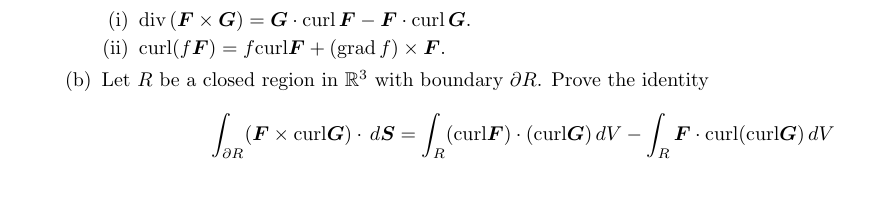
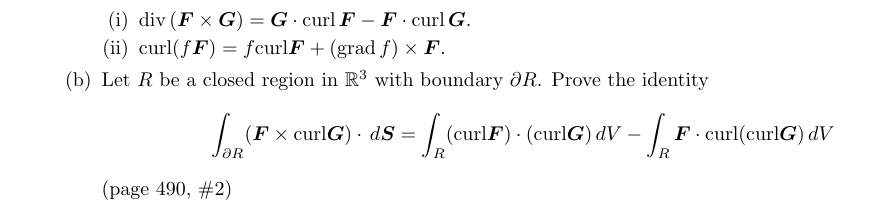
Before and after one commit to poonkeegan/school, a LaTeX document (matb42/a10.tex): part of page 10 of 10, cut so that both start at the same text. Compiled offline with pdfLaTeX.

Commit message:
Mon Mar 26 11:57:22 EDT 2018

```diff
--- a/matb42/a10.tex
+++ b/matb42/a10.tex
@@ -122,6 +122,7 @@ Apr 3rd 2018}
         \end{enumerate}
         \item Let $R$ be a closed region in $\mathbb{R}^3$ with boundary $\partial R$. Prove the identity
         \[\int_{\partial R} ( \boldsymbol F \times \text{curl} \boldsymbol G) \cdot \, d \boldsymbol S = \int_R(\text{curl} \boldsymbol F ) \cdot (\text{curl} \boldsymbol G) \, dV - \int_R \boldsymbol F \cdot \text{curl}(\text{curl} \boldsymbol G ) \, dV\]
+        (page 490, \#2)
     \end{enumerate}
 \end{enumerate}
 \end{document}
```
Also changed, not shown: matb42/a10.pdf.
